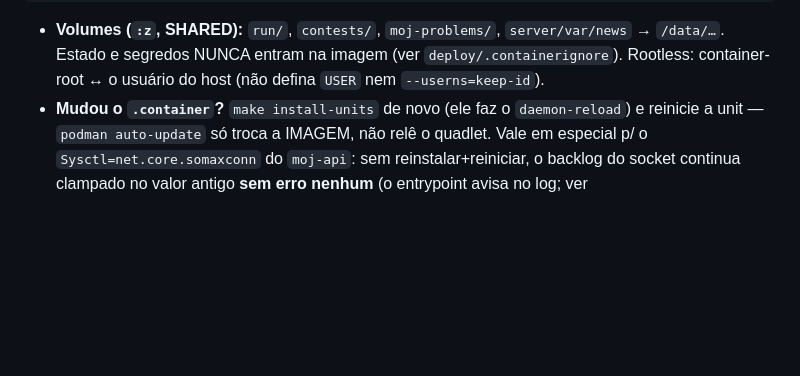
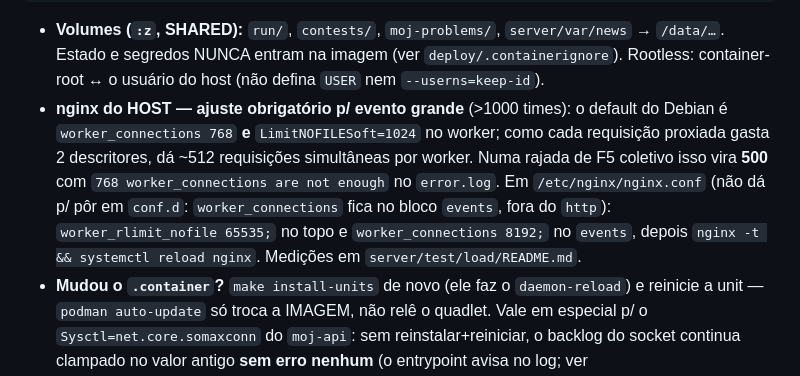
Before and after one commit to cd-moj/cdmoj, a Markdown page: docs/DEPLOY.md, the part around the change. Drawn GitHub-style; blank space fills up the shorter version.

Commit message:
docs: mede o lote de boot cacheado e registra o novo teto (nginx do host)
F5 na contagem regressiva: 149 -> 175 por segundo, medido contra fixture de
2000 times COM coortes ligadas (a configuração da prova real) e cliente
mandando gzip como o navegador faz. Rota a rota: balloons 1040->1657,
navbuttons 865->1223, rounds 991->1055, basic 788->840 req/s.

O gzip é o que salva o /contest/problems: 1.587.225 bytes crus contra 42.211
comprimidos (38x), servidos do corpo pré-comprimido que vai junto do cache.

E o joelho mudou de lugar. Com o backlog em 10.000, 2.000 conexões
simultâneas de 5 máquinas externas passam com ZERO erro; a 5.000 e 10.000
aparecem 500 — e o error.log diz "768 worker_connections are not enough".
É o default do Debian no nginx do HOST, com um agravante: o worker sobe com
LimitNOFILESoft=1024 e cada requisição proxiada gasta 2 descritores, ou seja
~512 simultâneas por worker. Fica documentada a correção (worker_rlimit_nofile
+ worker_connections no bloco events, que não pode ir em conf.d) como ajuste
obrigatório de véspera para evento grande: 2000 times x 6 conexões paralelas
do navegador = até 12.000 simultâneas num F5 coletivo.

Co-Authored-By: Claude Opus 5 (1M context) <noreply@anthropic.com>

```diff
--- a/docs/DEPLOY.md
+++ b/docs/DEPLOY.md
@@ -45,6 +45,13 @@ make smoke
 - **Volumes (`:z`, SHARED):** `run/`, `contests/`, `moj-problems/`, `server/var/news` → `/data/…`.
   Estado e segredos NUNCA entram na imagem (ver `deploy/.containerignore`). Rootless: container-root
   ↔ o usuário do host (não defina `USER` nem `--userns=keep-id`).
+- **nginx do HOST — ajuste obrigatório p/ evento grande** (>1000 times): o default do Debian é
+  `worker_connections 768` **e** `LimitNOFILESoft=1024` no worker; como cada requisição proxiada
+  gasta 2 descritores, dá ~512 requisições simultâneas por worker. Numa rajada de F5 coletivo isso
+  vira **500** com `768 worker_connections are not enough` no `error.log`. Em `/etc/nginx/nginx.conf`
+  (não dá p/ pôr em `conf.d`: `worker_connections` fica no bloco `events`, fora do `http`):
+  `worker_rlimit_nofile 65535;` no topo e `worker_connections 8192;` no `events`, depois
+  `nginx -t && systemctl reload nginx`. Medições em `server/test/load/README.md`.
 - **Mudou o `.container`?** `make install-units` de novo (ele faz o `daemon-reload`) e reinicie a
   unit — `podman auto-update` só troca a IMAGEM, não relê o quadlet. Vale em especial p/ o
   `Sysctl=net.core.somaxconn` do `moj-api`: sem reinstalar+reiniciar, o backlog do socket continua
```
Also changed, not shown: 1 other file.
